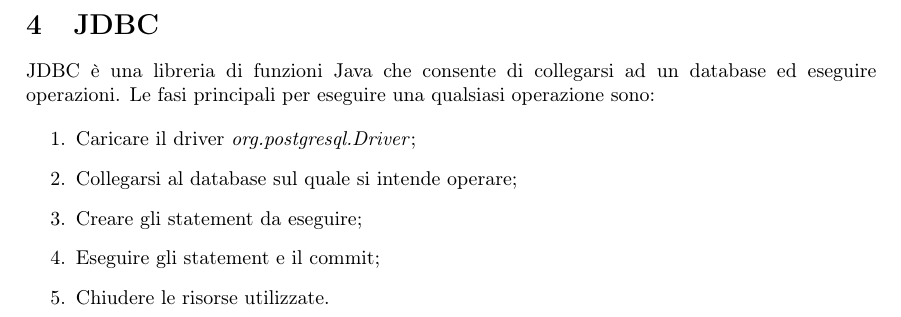
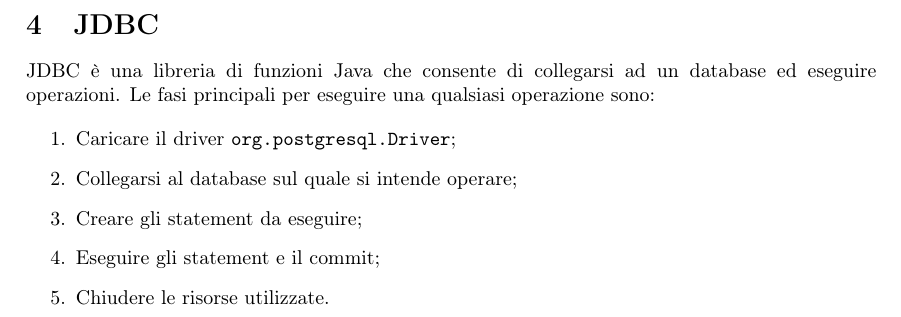
Before and after one commit to sentientmachin3/dispense-info-univr, a LaTeX document (basi-di-dati-lab/basi-lab.tex): part of page 15 of 15, cut so that both start at the same text. Compiled offline with pdfLaTeX.

Commit message:
small changes

```diff
--- a/basi-di-dati-lab/basi-lab.tex
+++ b/basi-di-dati-lab/basi-lab.tex
@@ -768,7 +768,7 @@ JDBC è una libreria di funzioni Java che consente di collegarsi ad un database
 Le fasi principali per eseguire una qualsiasi operazione sono:
 
 \begin{enumerate}
-	\item Caricare il driver \textit{org.postgresql.Driver};
+	\item Caricare il driver \lstinline|org.postgresql.Driver|;
 
 	\item Collegarsi al database sul quale si intende operare;
 
```
